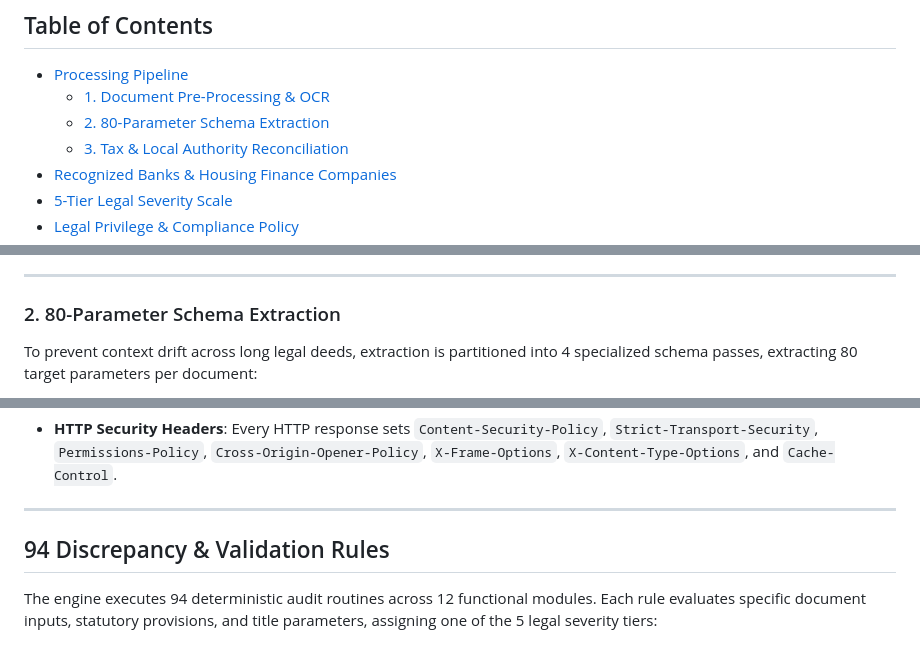
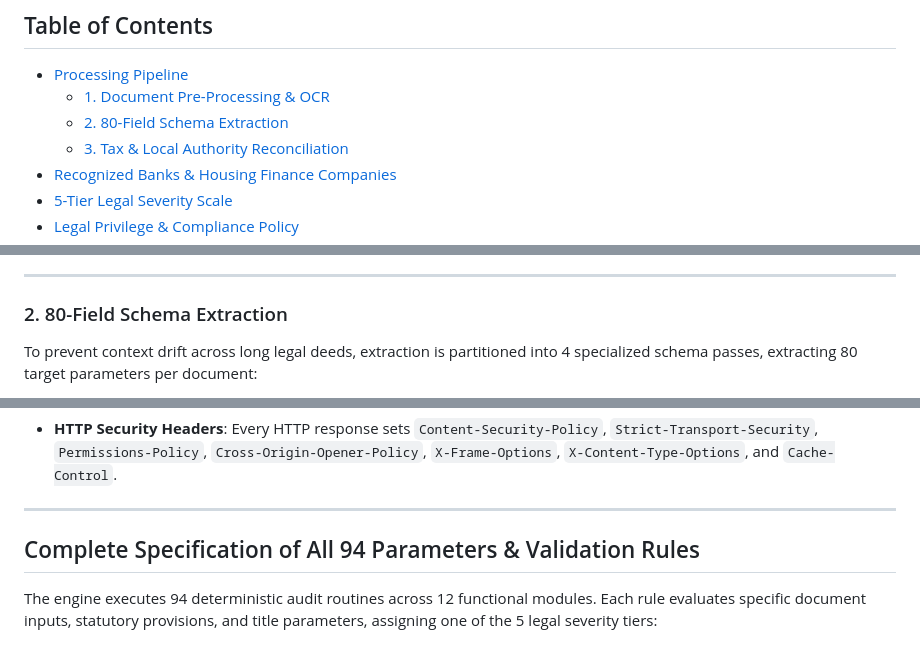
Before and after one commit to AtharvaKhanvilkar/DelhiTSR, a Markdown page: README.md, 3 parts joined by grey strips. GitHub-like rendering.

Commit message:
docs(readme): update 94 Parameters and 80-Field Schema headings per user specification

```diff
--- a/README.md
+++ b/README.md
@@ -21,7 +21,7 @@ DelhiTSR is a title verification engine for property ownership chains across the
 
 - [Processing Pipeline](#processing-pipeline)
   - [1. Document Pre-Processing \& OCR](#1-document-pre-processing--ocr)
-  - [2. 80-Parameter Schema Extraction](#2-80-parameter-schema-extraction)
+  - [2. 80-Field Schema Extraction](#2-80-field-schema-extraction)
   - [3. Tax \& Local Authority Reconciliation](#3-tax--local-authority-reconciliation)
 - [Recognized Banks \& Housing Finance Companies](#recognized-banks--housing-finance-companies)
 - [5-Tier Legal Severity Scale](#5-tier-legal-severity-scale)
@@ -63,7 +63,7 @@ Before document text is parsed, pages undergo automated computer vision processi
 
 ---
 
-### 2. 80-Parameter Schema Extraction
+### 2. 80-Field Schema Extraction
 
 To prevent context drift across long legal deeds, extraction is partitioned into 4 specialized schema passes, extracting 80 target parameters per document:
 
@@ -159,7 +159,7 @@ The platform implements security controls to protect sensitive real estate trans
 
 ---
 
-## 94 Discrepancy & Validation Rules
+## Complete Specification of All 94 Parameters & Validation Rules
 
 The engine executes 94 deterministic audit routines across 12 functional modules. Each rule evaluates specific document inputs, statutory provisions, and title parameters, assigning one of the 5 legal severity tiers:
 
```
Also changed, not shown: other parts of README.md (+1 -1 lines).
